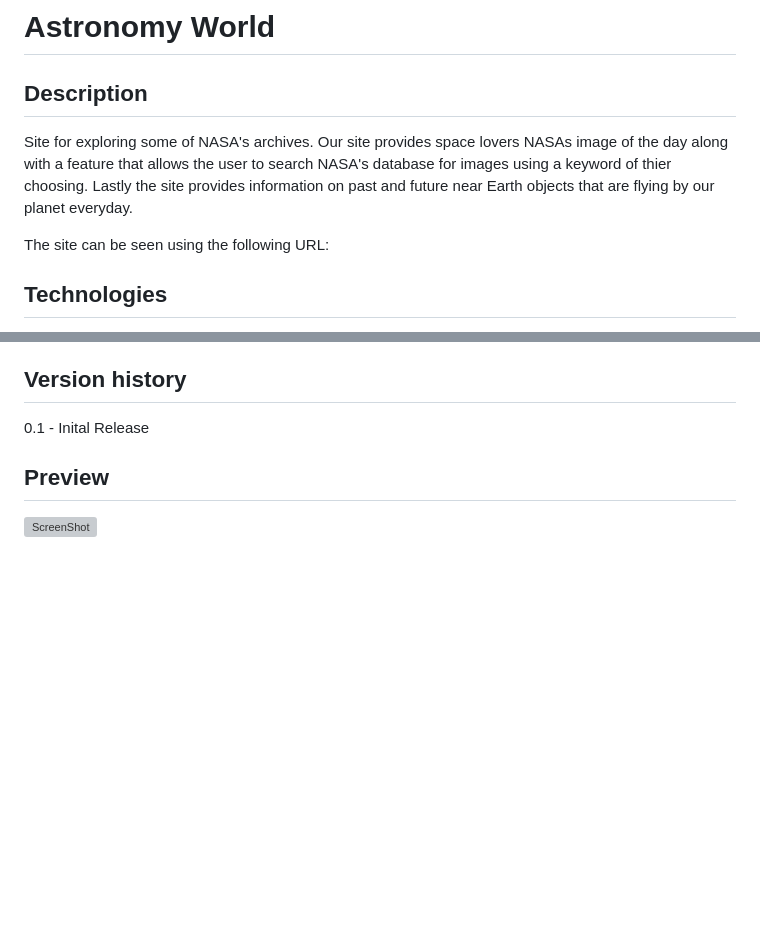
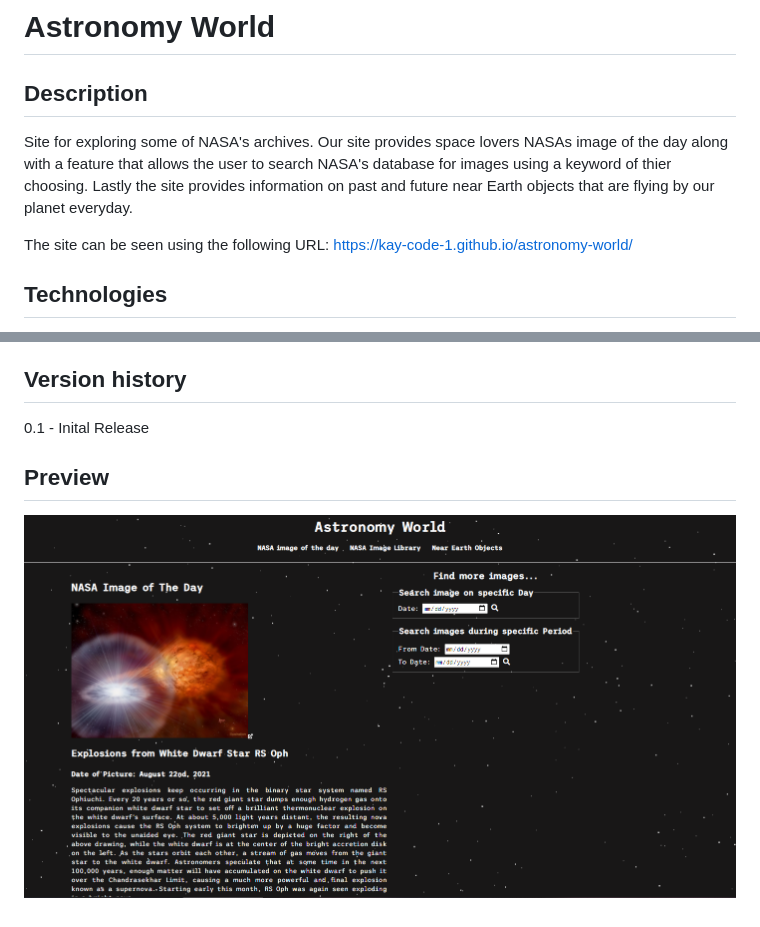
Before and after one commit to kalyani-j/astronomy-world, a Markdown page: README.md, 2 parts joined by grey strips. Drawn GitHub-style; pictures changed too: assets/images/site_preview.png (added); blank space fills up the shorter version; grey boxes are pictures that could not be loaded.

Commit message:
fixed readme and image folder

```diff
--- a/README.md
+++ b/README.md
@@ -7,9 +7,7 @@ Site for exploring some of NASA's archives. Our site provides space lovers NASAs
 
 
 The site can be seen using the following URL:
-
-
-
+https://kay-code-1.github.io/astronomy-world/
 
 Technologies
 ------------
@@ -36,4 +34,4 @@ Version history
 Preview
 ------------
 
-![ScreenShot](./assets/images/site_preview.png)
+![ScreenShot](/assets/images/site_preview.png)
```
Also changed, not shown: assets/images/space_background.jpg (renamed from assets/css/images/space_background.jpg).
